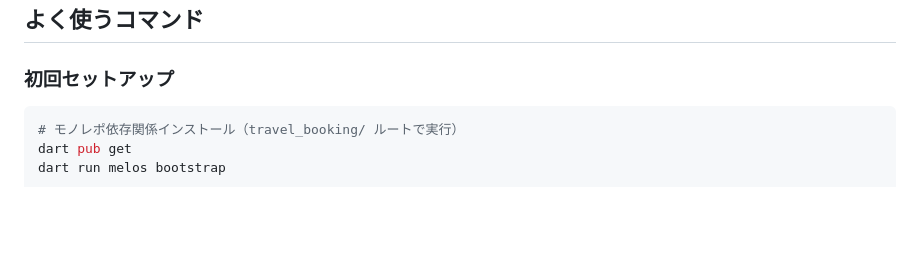
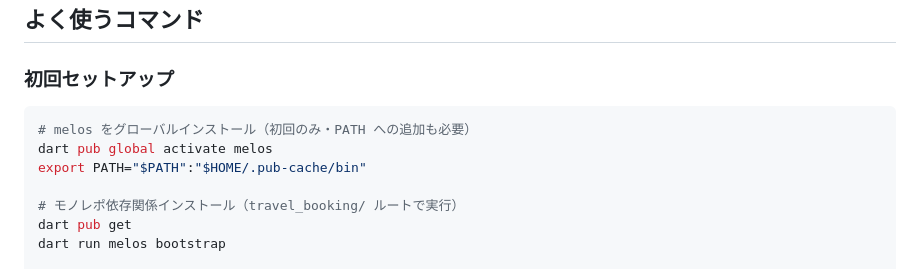
Before and after one commit to fumiyasac/travel_booking, a Markdown page: CLAUDE.md, the part around the change. GitHub-like rendering; blank space fills up the shorter version.

````diff
--- a/CLAUDE.md
+++ b/CLAUDE.md
@@ -67,6 +67,10 @@ prisma/
 ### 初回セットアップ
 
 ```bash
+# melos をグローバルインストール（初回のみ・PATH への追加も必要）
+dart pub global activate melos
+export PATH="$PATH":"$HOME/.pub-cache/bin"
+
 # モノレポ依存関係インストール（travel_booking/ ルートで実行）
 dart pub get
 dart run melos bootstrap
````
Also changed, not shown: README.md (+26 -2 lines).
